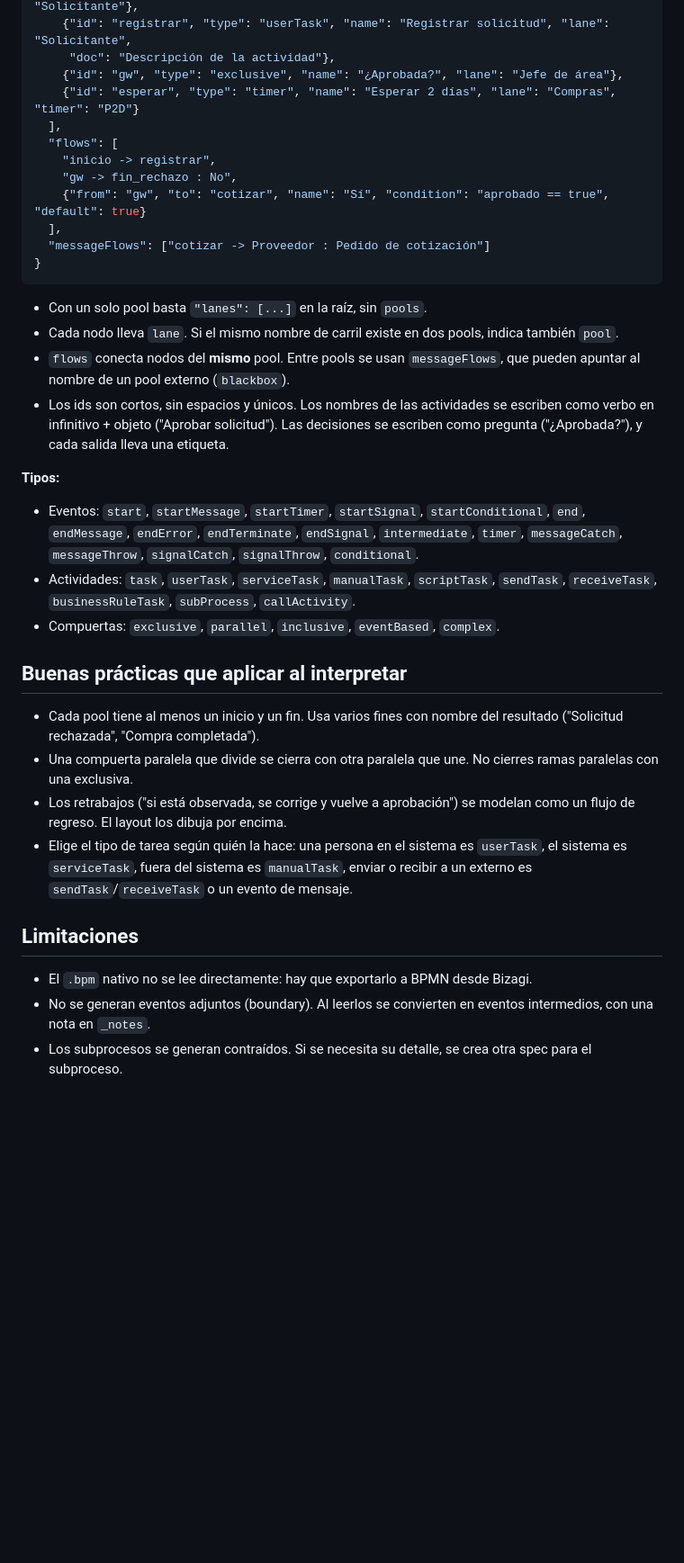
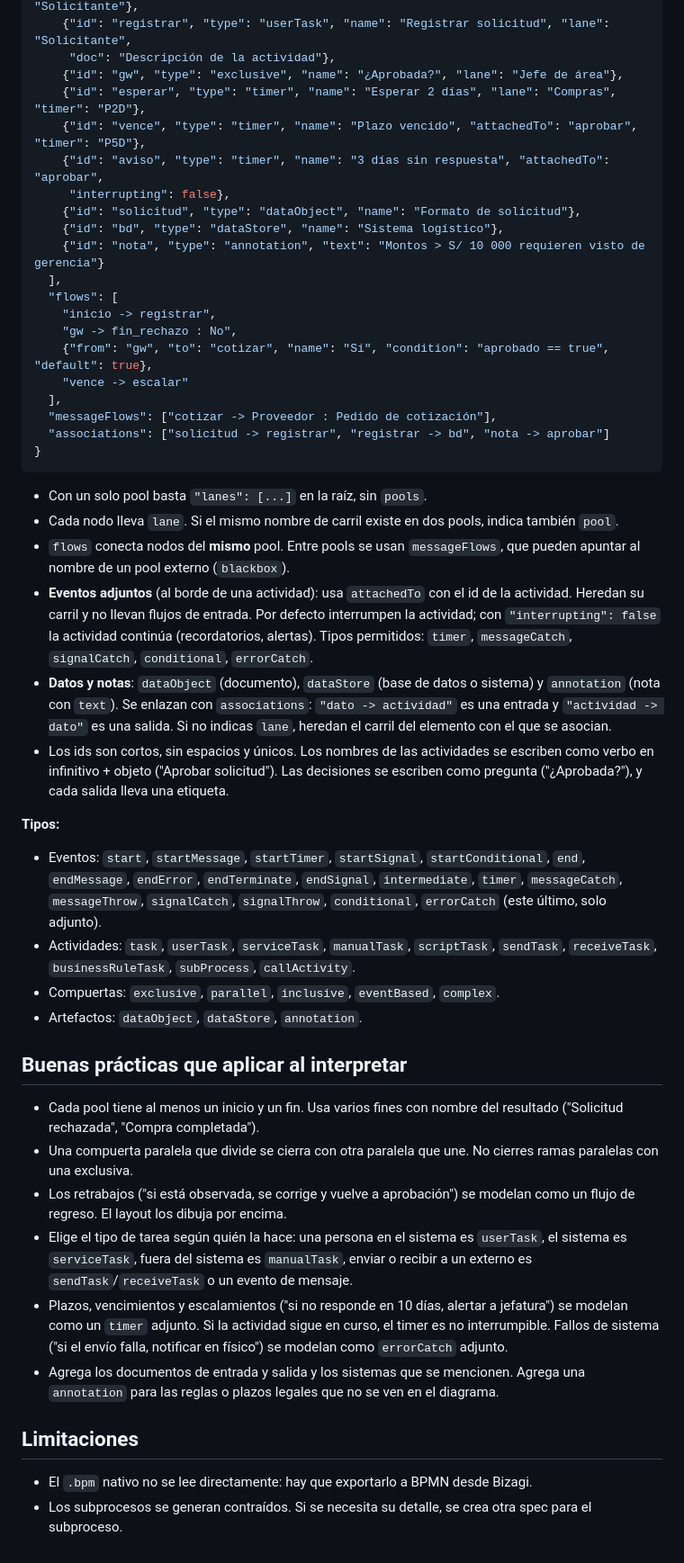
Before and after one commit to kennedy122112/bizagi-skill, a Markdown page: SKILL.md, the part around the change. Shown at 90% size. Rendered like a GitHub page; blank space fills up the shorter version.

````diff
--- a/SKILL.md
+++ b/SKILL.md
@@ -40,26 +40,37 @@ Herramienta: `python scripts/bizagi_cli.py`, con la ruta relativa a la carpeta d
     {"id": "registrar", "type": "userTask", "name": "Registrar solicitud", "lane": "Solicitante",
      "doc": "Descripción de la actividad"},
     {"id": "gw", "type": "exclusive", "name": "¿Aprobada?", "lane": "Jefe de área"},
-    {"id": "esperar", "type": "timer", "name": "Esperar 2 días", "lane": "Compras", "timer": "P2D"}
+    {"id": "esperar", "type": "timer", "name": "Esperar 2 días", "lane": "Compras", "timer": "P2D"},
+    {"id": "vence", "type": "timer", "name": "Plazo vencido", "attachedTo": "aprobar", "timer": "P5D"},
+    {"id": "aviso", "type": "timer", "name": "3 días sin respuesta", "attachedTo": "aprobar",
+     "interrupting": false},
+    {"id": "solicitud", "type": "dataObject", "name": "Formato de solicitud"},
+    {"id": "bd", "type": "dataStore", "name": "Sistema logístico"},
+    {"id": "nota", "type": "annotation", "text": "Montos > S/ 10 000 requieren visto de gerencia"}
   ],
   "flows": [
     "inicio -> registrar",
     "gw -> fin_rechazo : No",
-    {"from": "gw", "to": "cotizar", "name": "Sí", "condition": "aprobado == true", "default": true}
+    {"from": "gw", "to": "cotizar", "name": "Sí", "condition": "aprobado == true", "default": true},
+    "vence -> escalar"
   ],
-  "messageFlows": ["cotizar -> Proveedor : Pedido de cotización"]
+  "messageFlows": ["cotizar -> Proveedor : Pedido de cotización"],
+  "associations": ["solicitud -> registrar", "registrar -> bd", "nota -> aprobar"]
 }
 ```
 
 - Con un solo pool basta `"lanes": [...]` en la raíz, sin `pools`.
 - Cada nodo lleva `lane`. Si el mismo nombre de carril existe en dos pools, indica también `pool`.
 - `flows` conecta nodos del **mismo** pool. Entre pools se usan `messageFlows`, que pueden apuntar al nombre de un pool externo (`blackbox`).
+- **Eventos adjuntos** (al borde de una actividad): usa `attachedTo` con el id de la actividad. Heredan su carril y no llevan flujos de entrada. Por defecto interrumpen la actividad; con `"interrupting": false` la actividad continúa (recordatorios, alertas). Tipos permitidos: `timer`, `messageCatch`, `signalCatch`, `conditional`, `errorCatch`.
+- **Datos y notas**: `dataObject` (documento), `dataStore` (base de datos o sistema) y `annotation` (nota con `text`). Se enlazan con `associations`: `"dato -> actividad"` es una entrada y `"actividad -> dato"` es una salida. Si no indicas `lane`, heredan el carril del elemento con el que se asocian.
 - Los ids son cortos, sin espacios y únicos. Los nombres de las actividades se escriben como verbo en infinitivo + objeto ("Aprobar solicitud"). Las decisiones se escriben como pregunta ("¿Aprobada?"), y cada salida lleva una etiqueta.
 
 **Tipos:**
-- Eventos: `start`, `startMessage`, `startTimer`, `startSignal`, `startConditional`, `end`, `endMessage`, `endError`, `endTerminate`, `endSignal`, `intermediate`, `timer`, `messageCatch`, `messageThrow`, `signalCatch`, `signalThrow`, `conditional`.
+- Eventos: `start`, `startMessage`, `startTimer`, `startSignal`, `startConditional`, `end`, `endMessage`, `endError`, `endTerminate`, `endSignal`, `intermediate`, `timer`, `messageCatch`, `messageThrow`, `signalCatch`, `signalThrow`, `conditional`, `errorCatch` (este último, solo adjunto).
 - Actividades: `task`, `userTask`, `serviceTask`, `manualTask`, `scriptTask`, `sendTask`, `receiveTask`, `businessRuleTask`, `subProcess`, `callActivity`.
 - Compuertas: `exclusive`, `parallel`, `inclusive`, `eventBased`, `complex`.
+- Artefactos: `dataObject`, `dataStore`, `annotation`.
 
 ## Buenas prácticas que aplicar al interpretar
 
@@ -67,9 +78,10 @@ Herramienta: `python scripts/bizagi_cli.py`, con la ruta relativa a la carpeta d
 - Una compuerta paralela que divide se cierra con otra paralela que une. No cierres ramas paralelas con una exclusiva.
 - Los retrabajos ("si está observada, se corrige y vuelve a aprobación") se modelan como un flujo de regreso. El layout los dibuja por encima.
 - Elige el tipo de tarea según quién la hace: una persona en el sistema es `userTask`, el sistema es `serviceTask`, fuera del sistema es `manualTask`, enviar o recibir a un externo es `sendTask`/`receiveTask` o un evento de mensaje.
+- Plazos, vencimientos y escalamientos ("si no responde en 10 días, alertar a jefatura") se modelan como un `timer` adjunto. Si la actividad sigue en curso, el timer es no interrumpible. Fallos de sistema ("si el envío falla, notificar en físico") se modelan como `errorCatch` adjunto.
+- Agrega los documentos de entrada y salida y los sistemas que se mencionen. Agrega una `annotation` para las reglas o plazos legales que no se ven en el diagrama.
 
 ## Limitaciones
 
 - El `.bpm` nativo no se lee directamente: hay que exportarlo a BPMN desde Bizagi.
-- No se generan eventos adjuntos (boundary). Al leerlos se convierten en eventos intermedios, con una nota en `_notes`.
 - Los subprocesos se generan contraídos. Si se necesita su detalle, se crea otra spec para el subproceso.
````
Also changed, not shown: CHANGELOG.md (added, +25 -0 lines), README.en.md (+9 -2 lines), README.md (+9 -2 lines), docs/bizagi-reclamos.jpg (added), 6 other files.
